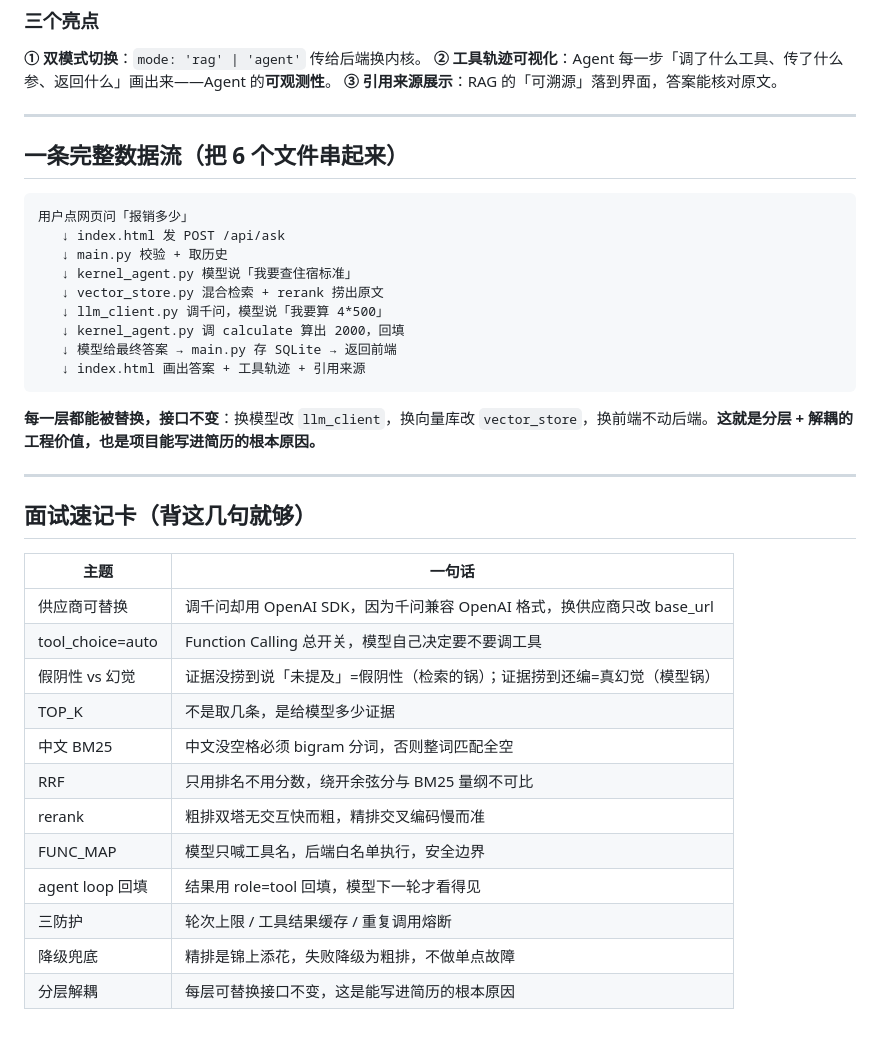
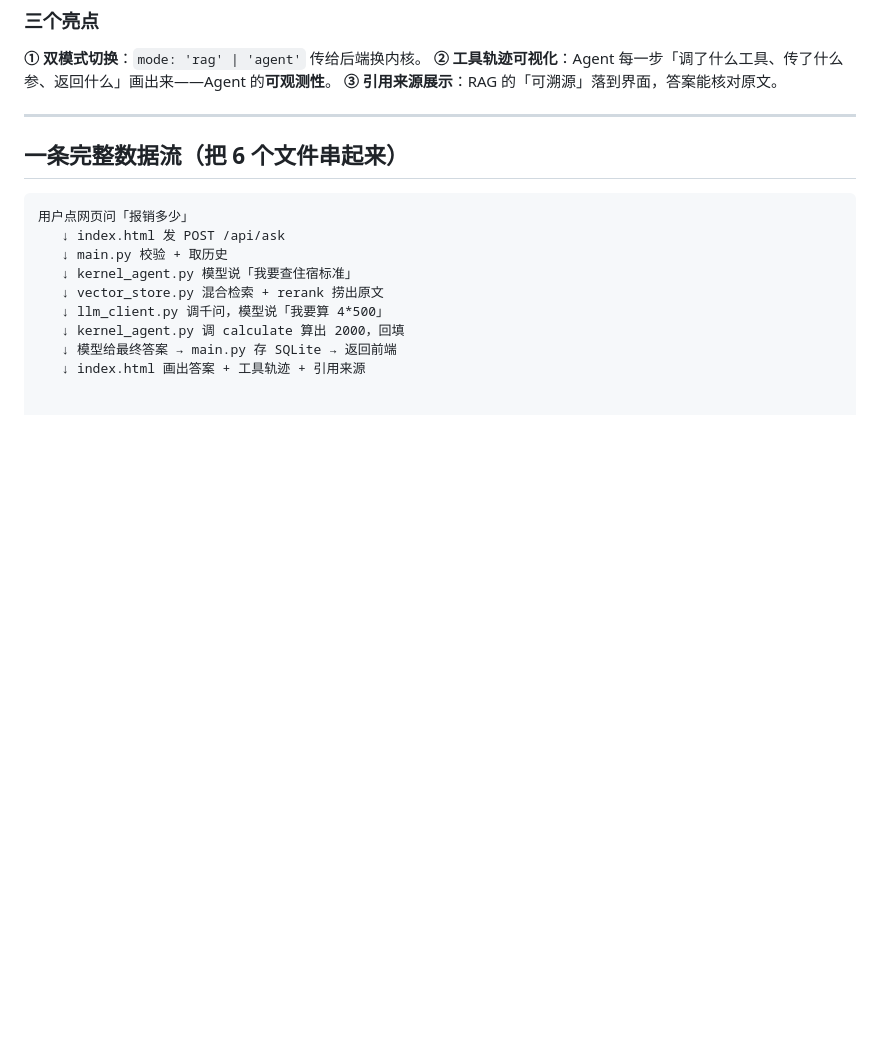
Before and after one commit to dajinbenren/kb-site, a Markdown page: 源码导读-金志鹏.md, the part around the change. GitHub-like rendering; blank space fills up the shorter version.

````diff
--- a/源码导读-金志鹏.md
+++ b/源码导读-金志鹏.md
@@ -207,25 +207,3 @@ FUNC_MAP = {"search_kb": _tool_search_kb, "calculate": _tool_calculate}
    ↓ kernel_agent.py 调 calculate 算出 2000，回填
    ↓ 模型给最终答案 → main.py 存 SQLite → 返回前端
    ↓ index.html 画出答案 + 工具轨迹 + 引用来源
-```
-
-**每一层都能被替换，接口不变**：换模型改 `llm_client`，换向量库改 `vector_store`，换前端不动后端。**这就是分层 + 解耦的工程价值，也是项目能写进简历的根本原因。**
-
----
-
-## 面试速记卡（背这几句就够）
-
-| 主题 | 一句话 |
-|---|---|
-| 供应商可替换 | 调千问却用 OpenAI SDK，因为千问兼容 OpenAI 格式，换供应商只改 base_url |
-| tool_choice=auto | Function Calling 总开关，模型自己决定要不要调工具 |
-| 假阴性 vs 幻觉 | 证据没捞到说「未提及」=假阴性（检索的锅）；证据捞到还编=真幻觉（模型锅） |
-| TOP_K | 不是取几条，是给模型多少证据 |
-| 中文 BM25 | 中文没空格必须 bigram 分词，否则整词匹配全空 |
-| RRF | 只用排名不用分数，绕开余弦分与 BM25 量纲不可比 |
-| rerank | 粗排双塔无交互快而粗，精排交叉编码慢而准 |
-| FUNC_MAP | 模型只喊工具名，后端白名单执行，安全边界 |
-| agent loop 回填 | 结果用 role=tool 回填，模型下一轮才看得见 |
-| 三防护 | 轮次上限 / 工具结果缓存 / 重复调用熔断 |
-| 降级兜底 | 精排是锦上添花，失败降级为粗排，不做单点故障 |
-| 分层解耦 | 每层可替换接口不变，这是能写进简历的根本原因 |
````
